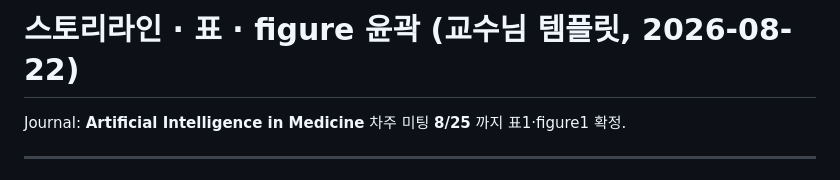
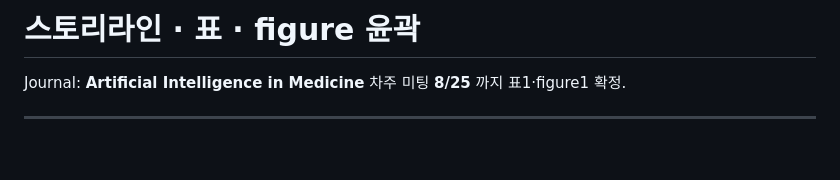
Before and after one commit to 0914eagle/medical_nla, a Markdown page: docs/storyline_and_tables_2026-08-22.md, the part around the change. Drawn GitHub-style; blank space fills up the shorter version.

```diff
--- a/docs/storyline_and_tables_2026-08-22.md
+++ b/docs/storyline_and_tables_2026-08-22.md
@@ -1,4 +1,4 @@
-# 스토리라인 · 표 · figure 윤곽 (교수님 템플릿, 2026-08-22)
+# 스토리라인 · 표 · figure 윤곽
 
 Journal: **Artificial Intelligence in Medicine**
 차주 미팅 **8/25** 까지 표1·figure1 확정.
```
